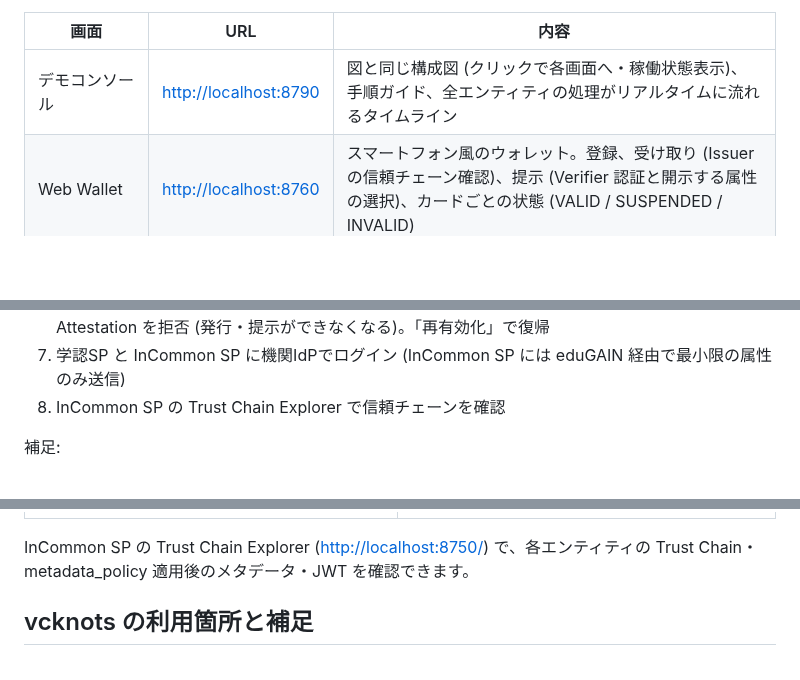
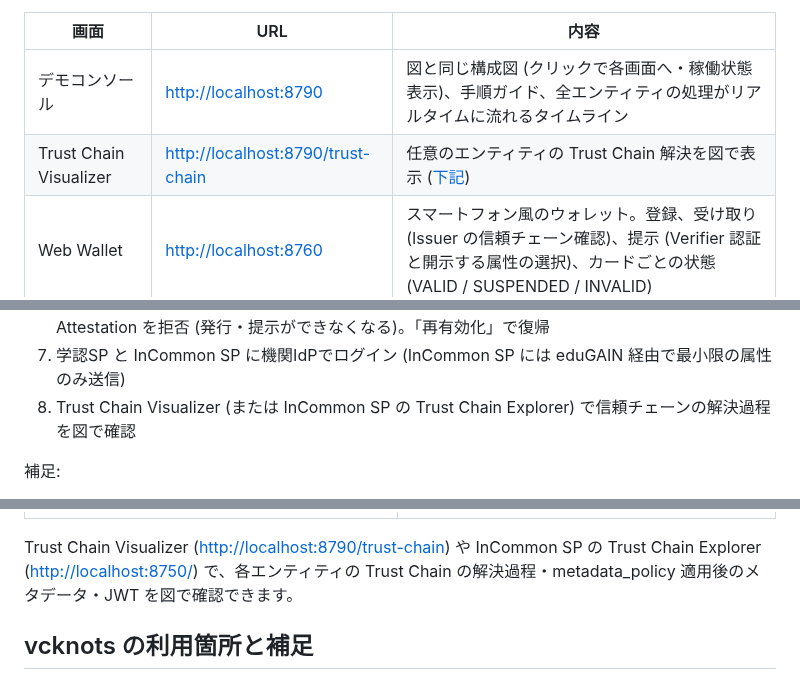
Before and after one commit to fujie/aetf_demo, a Markdown page: README.md, 3 parts joined by grey strips. Rendered like a GitHub page; blank space fills up the shorter version.

```diff
--- a/README.md
+++ b/README.md
@@ -25,6 +25,7 @@ npm run demo        # 全エンティティ + Web Wallet (Go) を起動。Go 1.2
 | 画面 | URL | 内容 |
 | --- | --- | --- |
 | デモコンソール | <http://localhost:8790> | 図と同じ構成図 (クリックで各画面へ・稼働状態表示)、手順ガイド、全エンティティの処理がリアルタイムに流れるタイムライン |
+| Trust Chain Visualizer | <http://localhost:8790/trust-chain> | 任意のエンティティの Trust Chain 解決を図で表示 ([下記](#trust-chain-の可視化)) |
 | Web Wallet | <http://localhost:8760> | スマートフォン風のウォレット。登録、受け取り (Issuer の信頼チェーン確認)、提示 (Verifier 認証と開示する属性の選択)、カードごとの状態 (VALID / SUSPENDED / INVALID) |
 | 学認SP (通常のSP) | <http://localhost:8725> | 機関IdP でログインし、受け取った属性 (所属種別) でアクセス制御 |
 | InCommon SP | <http://localhost:8750> | 学認の機関IdP で eduGAIN 経由ログイン (フェデレーション間連携)、Trust Chain Explorer |
@@ -45,7 +46,7 @@ Issuer の Offer 画面と Verifier のリクエスト画面にある **「Web W
 5. Trust List で Verifier を一時停止 → ウォレットが Verifier を拒否 (アクセス証明書が CRL で失効)
 6. Wallet Provider で Wallet Instance を一時停止 / 失効 → 約 10 秒後から Issuer・Verifier が Wallet Attestation を拒否 (発行・提示ができなくなる)。「再有効化」で復帰
 7. 学認SP と InCommon SP に機関IdPでログイン (InCommon SP には eduGAIN 経由で最小限の属性のみ送信)
-8. InCommon SP の Trust Chain Explorer で信頼チェーンを確認
+8. Trust Chain Visualizer (または InCommon SP の Trust Chain Explorer) で信頼チェーンの解決過程を図で確認
 
 補足:
 
@@ -278,7 +296,7 @@ go build -o wallet-instance .
 | --- | --- |
 | ![issuer](docs/images/issuer.png) | ![verifier](docs/images/vresult.png) |
 
-InCommon SP の Trust Chain Explorer (<http://localhost:8750/>) で、各エンティティの Trust Chain・metadata_policy 適用後のメタデータ・JWT を確認できます。
+Trust Chain Visualizer (<http://localhost:8790/trust-chain>) や InCommon SP の Trust Chain Explorer (<http://localhost:8750/>) で、各エンティティの Trust Chain の解決過程・metadata_policy 適用後のメタデータ・JWT を図で確認できます。
 
 ## vcknots の利用箇所と補足
 
```
Also changed, not shown: other parts of README.md (+18 -1 lines), docs/images/trust-chain-visualizer.png (added), 6 other files.
